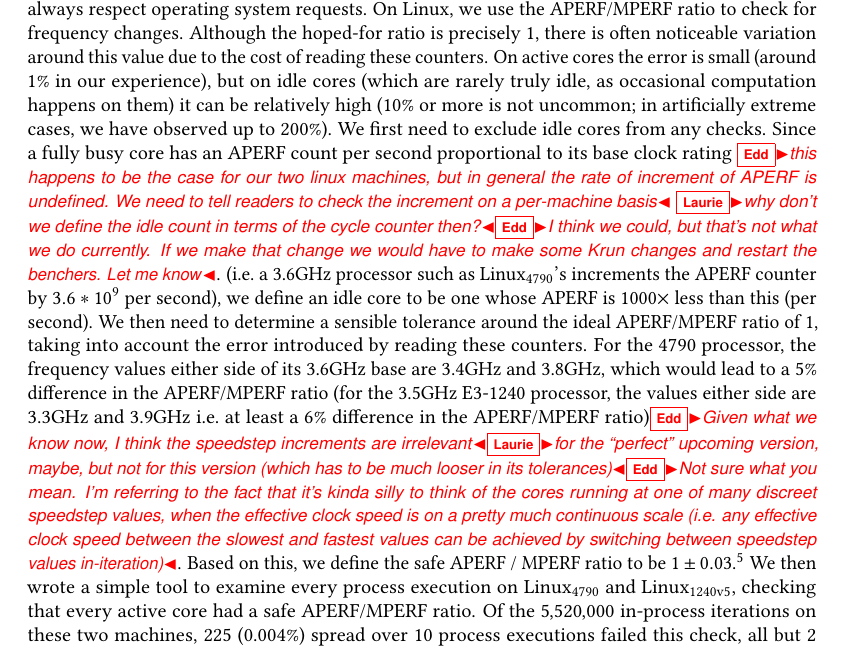
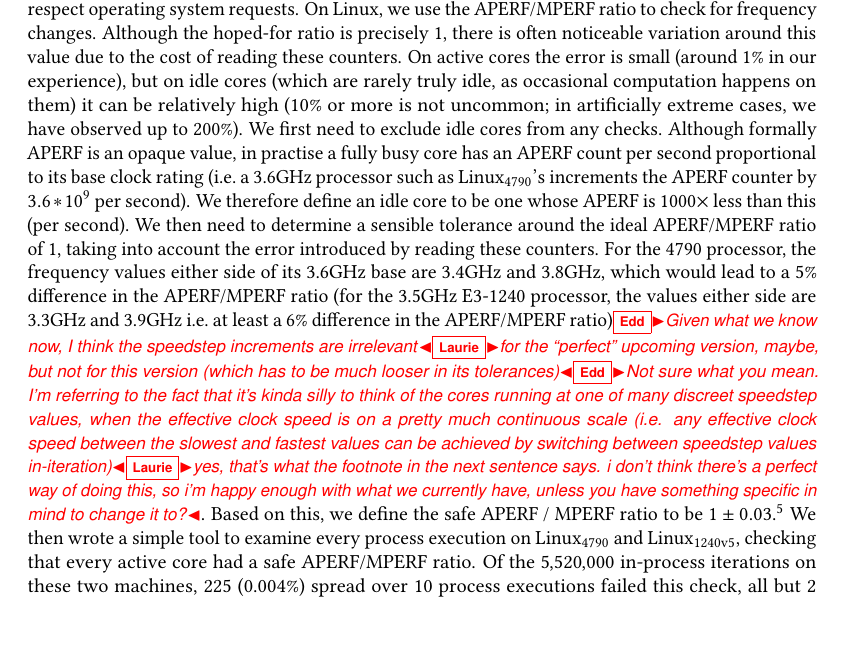
Before and after one commit to softdevteam/warmup_paper, a LaTeX paper (warmup.tex): part of page 19 of 38, cut so that both start at the same text. Compiled offline with pdfLaTeX.

Commit message:
Address and respond to Edd's comments.

```diff
--- a/warmup.tex
+++ b/warmup.tex
@@ -1415,16 +1415,11 @@ cost of reading these counters. On active cores the error is small (around 1\% i
 experience), but on idle cores (which are rarely truly idle, as occasional
 computation happens on them) it can be relatively high (10\% or more is
 not uncommon; in artificially extreme cases, we have observed up to 200\%).
-We first need to exclude idle cores from any checks. Since a fully busy core has
-an APERF count per second proportional to its base clock rating \edd{this
-happens to be the case for our two linux machines, but in general the rate of
-increment of APERF is undefined. We need to tell readers to check the increment
-on a per-machine basis} \laurie{why don't we define the idle count in terms of
-the cycle counter then?}\edd{I think we could, but that's not what we do
-currently. If we make that change we would have to make some Krun changes and
-restart the benchers. Let me know}. (i.e.~a 3.6GHz processor
-such as \bencherfive's increments the APERF counter by $3.6*10^9$ per second),
-we define an idle core to be one whose APERF is 1000$\times$ less than this (per
+We first need to exclude idle cores from any checks. Although formally APERF is
+an opaque value, in practise a fully busy core has
+an APERF count per second proportional to its base clock rating (i.e.~a 3.6GHz processor
+such as \bencherfive's increments the APERF counter by $3.6*10^9$ per second).
+We therefore define an idle core to be one whose APERF is 1000$\times$ less than this (per
 second). We then need to determine a sensible tolerance around the ideal APERF/MPERF ratio of 1,
 taking into account the error introduced by reading these counters.
 For the 4790 processor, the frequency values either side of its 3.6GHz base
@@ -1437,7 +1432,10 @@ in its tolerances)}\edd{Not sure what you mean. I'm referring to the fact that
 it's kinda silly to think of the cores running at one of many discreet
 speedstep values, when the effective clock speed is on a pretty much continuous scale (i.e. any
 effective clock speed between the slowest and fastest values can be achieved by
-switching between speedstep values in-iteration)}. Based on this, we define the
+switching between speedstep values in-iteration)}\laurie{yes, that's what the footnote
+in the next sentence says. i don't think there's a perfect way of doing this,
+so i'm happy enough with what we currently have, unless you have something
+specific in mind to change it to?}. Based on this, we define the
 safe APERF / MPERF ratio to be $1\pm0.03$.\footnote{This means that very small
 portions of an in-process iteration could be subject to frequency changes yet still fall within
 this tolerance. Given the error in reading the APERF and MPERF counters, this is an
```
